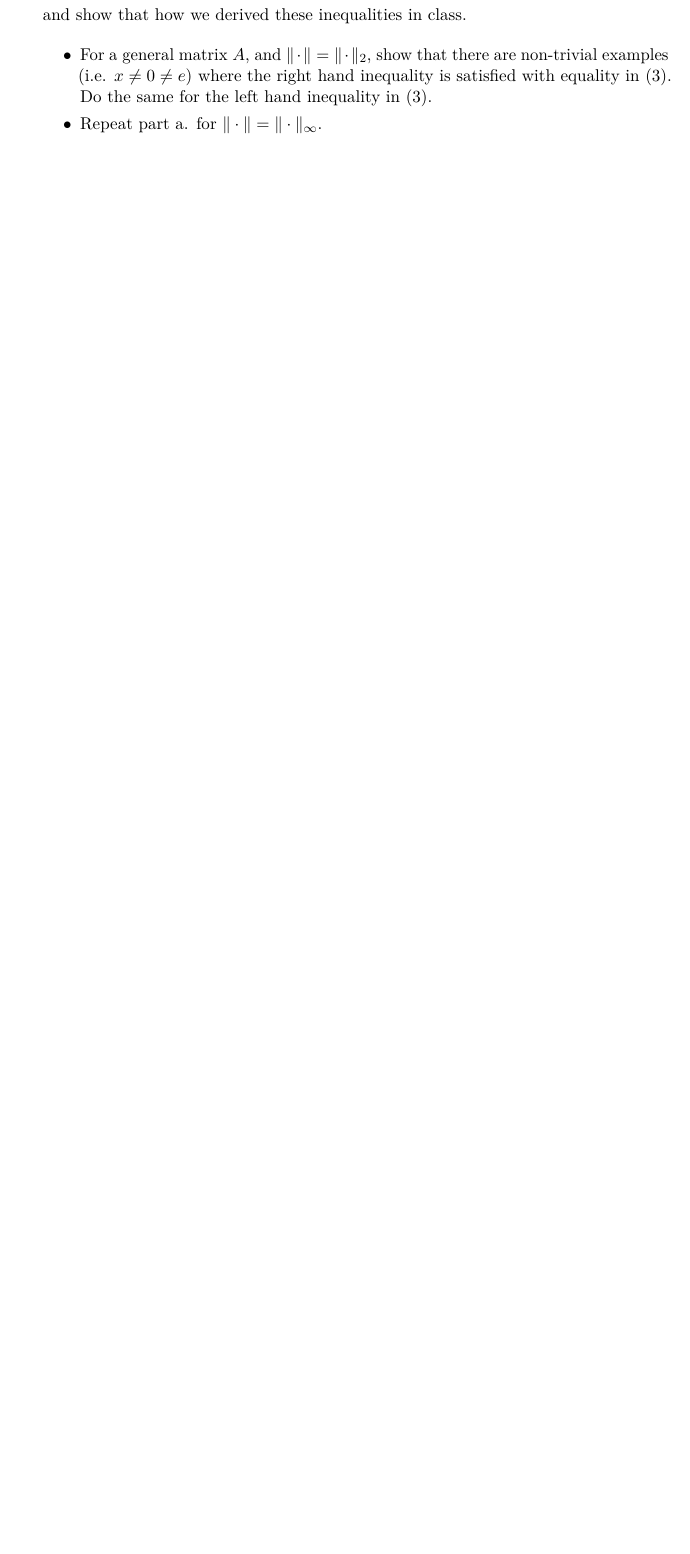
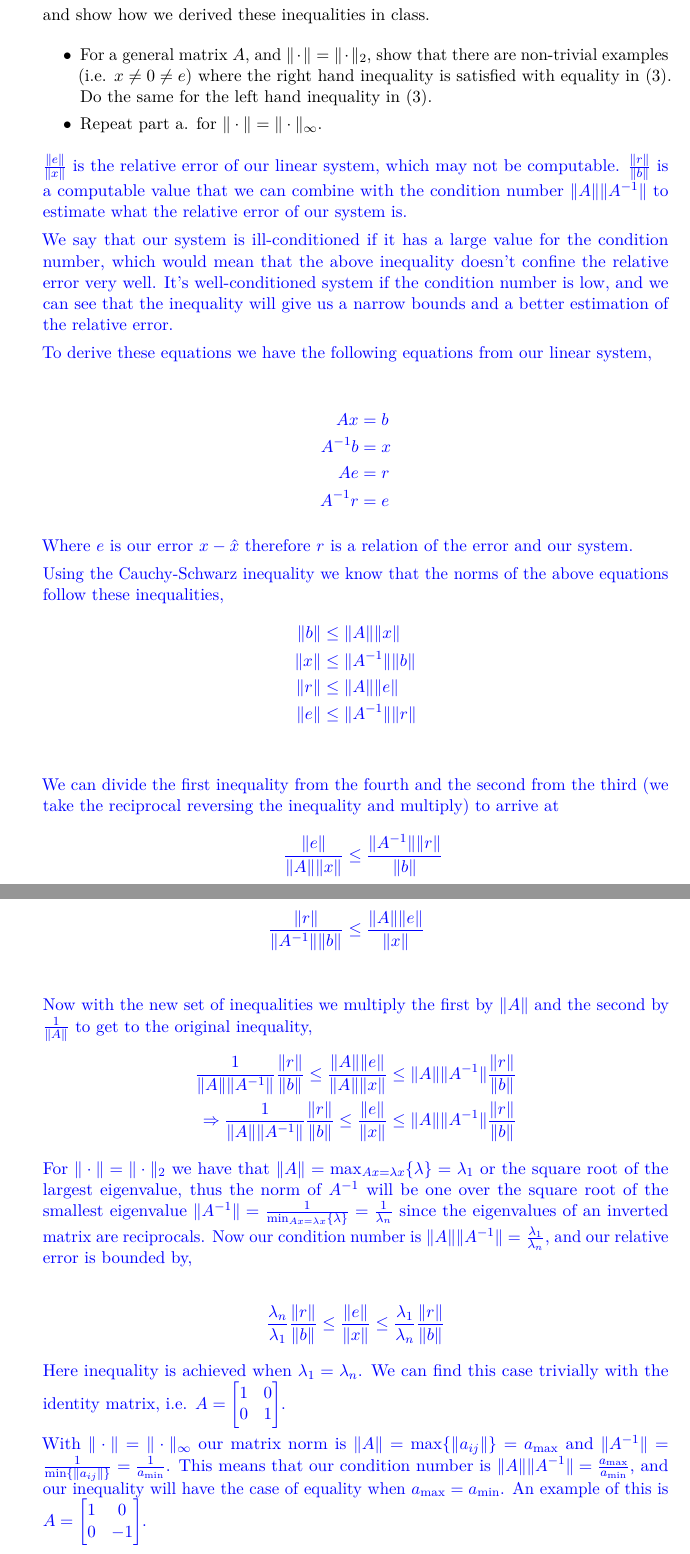
Before and after one commit to log0ymxm/numerical-analysis-5600, a LaTeX problem sheet (hw4/homework-4.tex, which reads hw4/05-inequalities-are-sharp.tex): part of page 5 of 13 before the commit and two parts of pages 5 and 6 of 14 after it, the two joined at a grey line, cut so that both start at the same text, the shorter picture padded with empty space. The pictures show the PDF file hw4/homework-4.pdf that the author committed with the source.

Commit message:
Progress on #5

```diff
--- a/hw4/05-inequalities-are-sharp.tex
+++ b/hw4/05-inequalities-are-sharp.tex
@@ -6,7 +6,7 @@
 \le
 \|A\| \|A^{-1}\|
 \frac{\|r\|} {\|b\|}
-\] and show that how we derived these inequalities in class.
+\] and show how we derived these inequalities in class.
 
 \begin{itemize}
 \item For a general matrix $A$, and $\| \cdot \| = \| \cdot \|_2$,
@@ -15,3 +15,54 @@
   Do the same for the left hand inequality in (3).
 \item Repeat part a. for $\| \cdot \| = \| \cdot \|_\infty$.
 \end{itemize}
+
+{\color{blue}
+
+$\frac{\| e \|}{\| x \|}$ is the relative error of our linear system,
+which may not be computable.
+$\frac{\| r \|}{\| b \|}$ is a computable value that we can combine
+with the condition number $\| A \| \| A^{-1} \|$ to estimate what the
+relative error of our system is.
+
+We say that our system is ill-conditioned if it has a large value for
+the condition number, which would mean that the above inequality
+doesn't confine the relative error very well. It's well-conditioned
+system if the condition number is low, and we can see that the
+inequality will give us a narrow bounds and a better estimation of the
+relative error.
+
+To derive these equations we have the following equations from our
+linear system,
+
+\begin{align*}
+Ax &= b \\
+A^{-1}b &= x \\
+Ae &= r \\
+A^{-1}r &= e
+\end{align*}
+
+Where $e$ is our error $x - \hat{x}$ therefore $r$ is a relation of
+the error and our system.
+
+Using the Cauchy-Schwarz inequality we know that the norms of the
+above equations follow these inequalities,
+\begin{align*}
+\| b \| &\le \| A \| \| x \| \\
+\| x \| &\le \| A^{-1} \| \| b \| \\
+\| r \| &\le \| A \| \| e \| \\
+\| e \| &\le \| A^{-1} \| \| r \| \\
+\end{align*}
+
+We can divide the first inequality from the fourth and the second from
+the third (we take the reciprocal reversing the inequality and multiply) to arrive at
+\begin{align*}
+\frac{\| e \|}{\| A \| \|x \|} &\le \frac{\| A^{-1} \| \| r \|}{\| b \|} \\
+\frac{\| r \|}{\| A^{-1} \| \| b \|} &\le \frac{\| A \| \| e \|}{\| x \|} \\
+\end{align*}
+
+Now with the new set of inequalities we multiply the first by $\|
+A \|$ and the second by $\frac{1}{\| A\|}$ to get to the original inequality,
+\begin{align*}
+\frac{1} {\|A\| \|A^{-1}\|} \frac{\|r\|} {\|b\|}
+\le
+\frac{\|A\|\|e\|}{\| A\|\|x\|}
@@ -17,0 +74,17 @@
+\le
+\|A\| \|A^{-1}\| \frac{\|r\|} {\|b\|}
+\end{align*}
+
+For $\| \cdot \| = \| \cdot \|_2$ we have that
+$\| A \| = \max_{Ax = \lambda x} \{\lambda\} = \lambda_1$ or
+the square root of the largest eigenvalue, thus
+the norm of $A^{-1}$ will be one over the square root of the smallest eigenvalue
+$\| A^{-1} \| = \frac{1}{\min_{Ax = \lambda x} \{\lambda\}}
+= \frac{1}{\lambda_n}$ since the eigenvalues of an
+inverted matrix are reciprocals. Now our condition number is
+$ \|A\| \|A^{-1}\| = \frac{\lambda_1}{\lambda_n}$, and our
+relative error is bounded by,
+
+\begin{align*}
+\frac{\lambda_n}{\lambda_1}
+ \frac{\|r\|} {\|b\|}
@@ -17,0 +94,17 @@
+\frac{\lambda_1}{\lambda_n}
+ \frac{\|r\|} {\|b\|}
+\end{align*}
+
+Here inequality is achieved when $\lambda_1 = \lambda_n$. We can find
+this case trivially with the identity matrix, i.e.
+$A = \begin{bmatrix} 1 & 0 \\ 0 & 1 \end{bmatrix}$.
+
+With $\| \cdot \| = \| \cdot \|_{\infty}$ our matrix norm is
+$\| A \| = \max\{ \|a_{ij}\| \} = a_{\max} $ and
+$\| A^{-1} \| = \frac{1}{ \min\{\|a_{ij}\|\} } = \frac{1}{a_{\min}}$. This means that our
+condition number is
+$ \|A\| \|A^{-1}\| = \frac{a_{\max}}{a_{\min}} $, and our inequality will
+have the case of equality when $a_{\max} = a_{\min}$. An example of this
+is $A = \begin{bmatrix}1 & 0 \\ 0 & -1\end{bmatrix}$.
+
+}
```
Also changed, not shown: hw4/homework-4.pdf, hw4/05-inequalities-are-sharp.tex (8 more changed lines).
